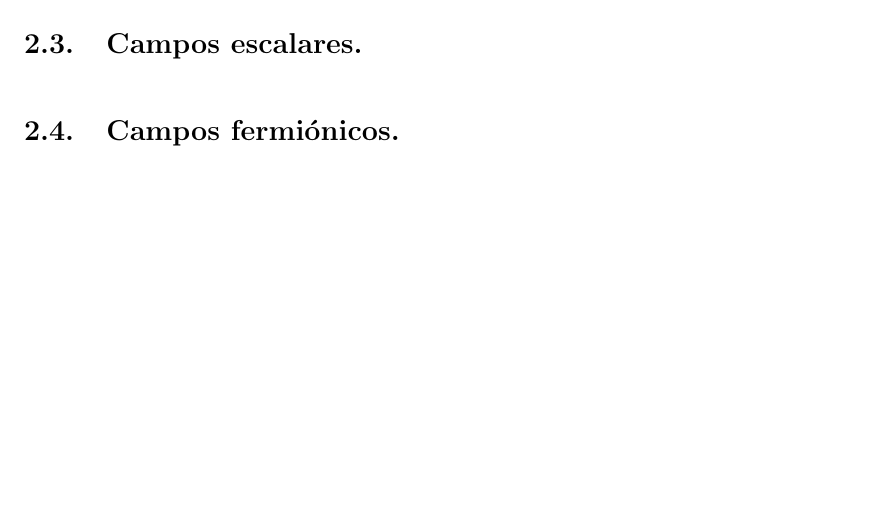
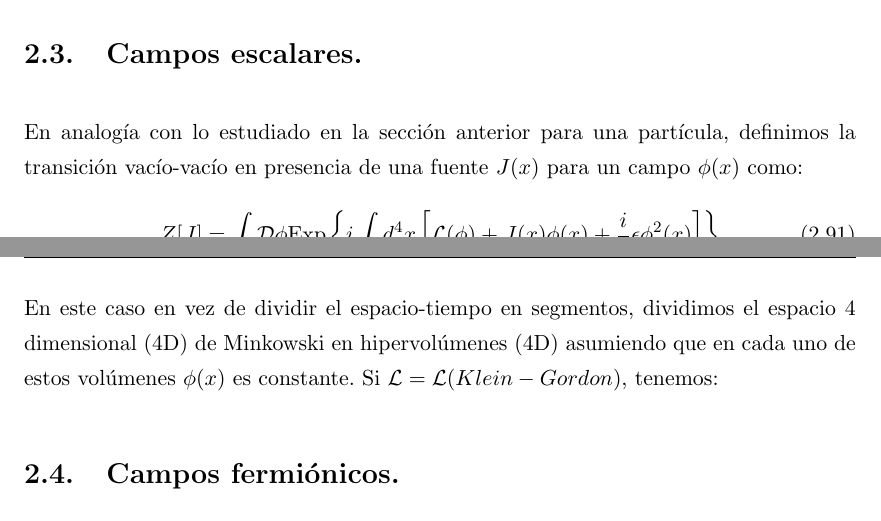
Before and after one commit to diegobaronm/Tesis-Pregrado, a LaTeX thesis (Thesis.tex, which reads Chapters/Chapter2.tex): part of page 30 of 35 before the commit and two parts of pages 29 and 30 of 35 after it, the two joined at a grey line, cut so that both start at the same text, the shorter picture padded with empty space. Compiled offline with pdfLaTeX.

Commit message:
empezando KG

```diff
--- a/Chapters/Chapter2.tex
+++ b/Chapters/Chapter2.tex
@@ -543,6 +543,20 @@ En el caso de dos rendijas de ancho $2a$ y separadas por una distancia $2b$, en
 
 
 \section{Campos escalares.}
+En analogía con lo estudiado en la sección anterior para una partícula, definimos la transición vacío-vacío en presencia de una fuente $J(x)$ para un campo $\phi(x)$ como:
+\begin{equation}
+Z[J]=\int\mathcal{D}\phi\text{Exp}\left\{ i\int d^{4}x\left[\mathcal{L}(\phi)+J(x)\phi(x)+\frac{i}{2}\epsilon\phi^{2}(x)\right]\right\}
+\end{equation}
+En este caso en vez de dividir el espacio-tiempo en segmentos, dividimos el espacio 4 dimensional (4D) de Minkowski en hipervolúmenes (4D) asumiendo que en cada uno de estos volúmenes $\phi(x)$ es constante. Si $\mathcal{L}=\mathcal{L}(Klein-Gordon)$, tenemos:
+
+
+
+
+
+
+
+
+
 \section{Campos fermiónicos.}
 \section{Teorías Gauge y campos de Yang-Mills}
 \section{La teoria de Yukawa}
```
Also changed, not shown: Thesis.pdf, 7 other files.
